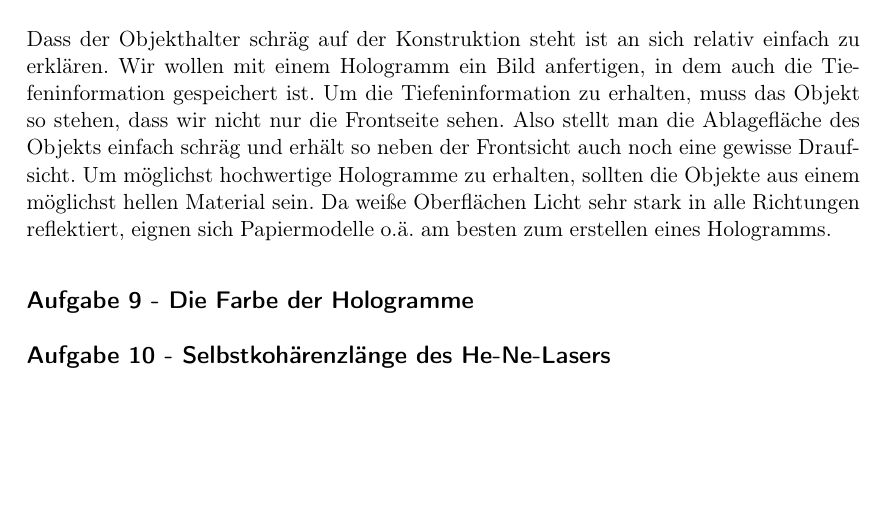
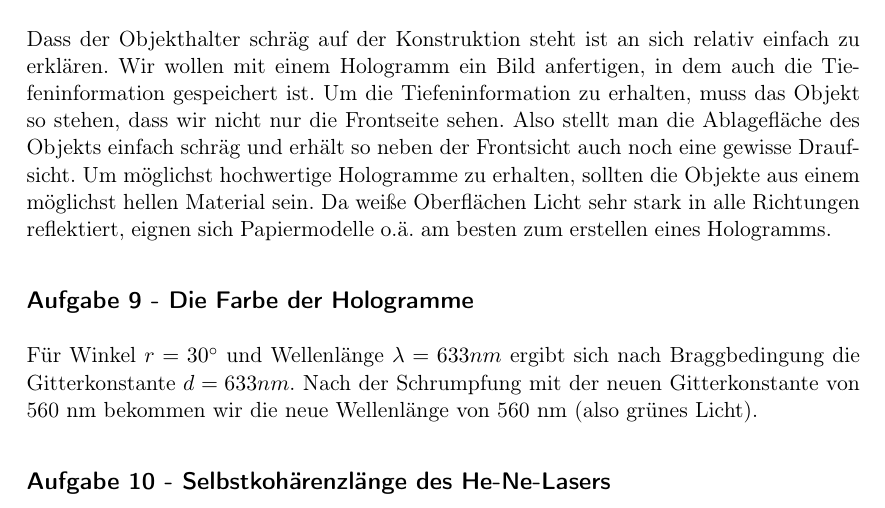
Before and after one commit to dominikwille/fp, a LaTeX document (holo/holo.tex, which reads holo/aufgabe9.tex): part of page 12 of 14, cut so that both start at the same text, the shorter picture padded with empty space. Compiled offline with pdfLaTeX.

Commit message:
Aufgabe 9

```diff
--- a/holo/aufgabe9.tex
+++ b/holo/aufgabe9.tex
@@ -1 +1,2 @@
 \subsection*{Aufgabe 9 - Die Farbe der Hologramme}
+Für Winkel $r = 30^{\circ}$ und Wellenlänge $\lambda = 633nm$ ergibt sich nach Braggbedingung die Gitterkonstante $d = 633 nm$. Nach der Schrumpfung mit der neuen Gitterkonstante von 560 nm bekommen wir die neue Wellenlänge von 560 nm (also grünes Licht).
```
Also changed, not shown: 2 other files.
